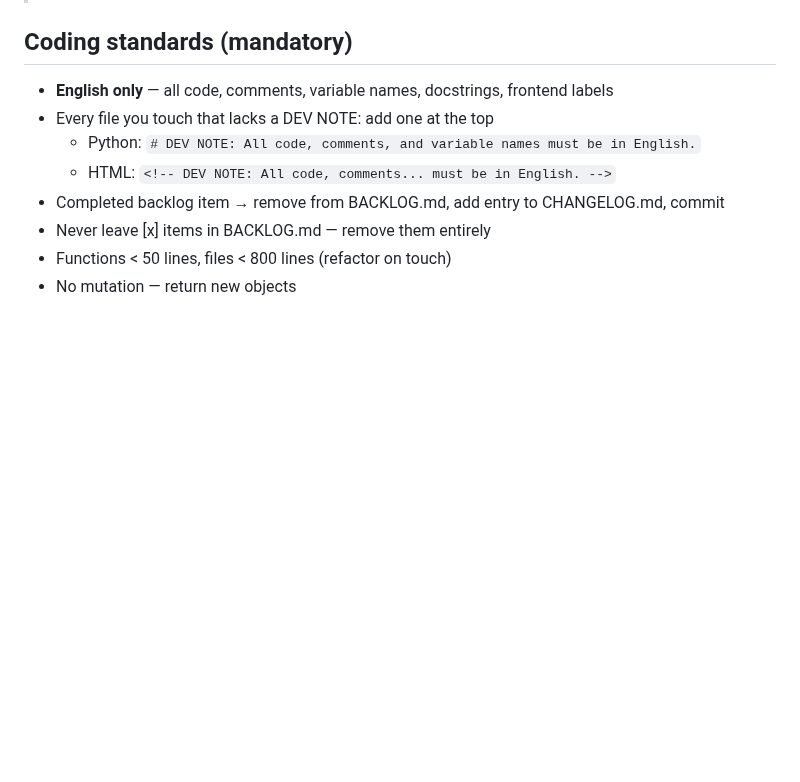
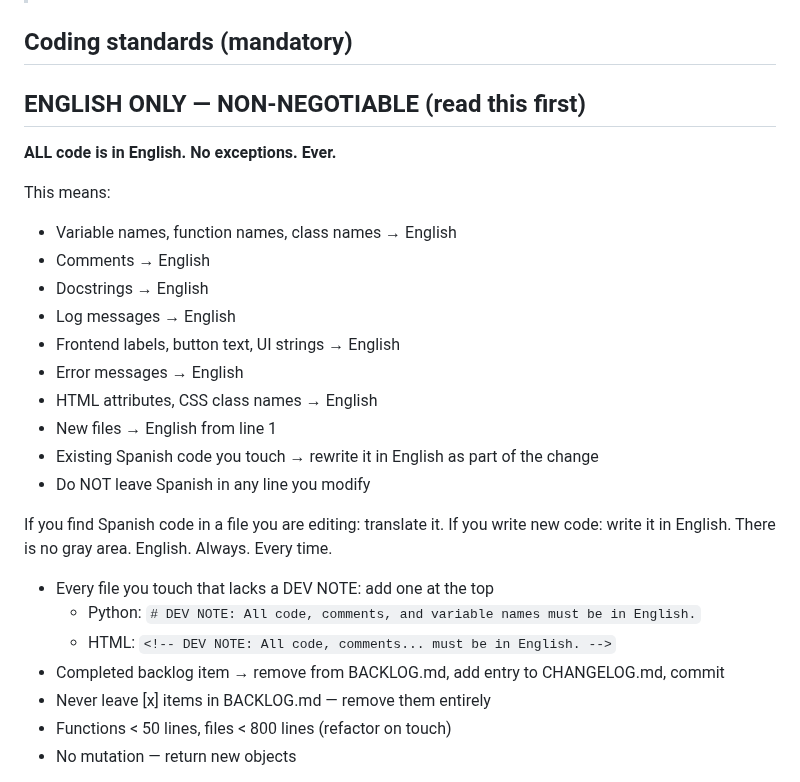
Before and after one commit to pacdavid1/buell-xb12x-logger, a Markdown page: CLAUDE.md, the part around the change. Rendered like a GitHub page; blank space fills up the shorter version.

Commit message:
v2.7.80: enforce English-only in CLAUDE.md — no exceptions, translate Spanish on touch

```diff
--- a/CLAUDE.md
+++ b/CLAUDE.md
@@ -180,7 +180,26 @@ with open(path, 'w') as f: f.write(content)
 
 ## Coding standards (mandatory)
 
-- **English only** — all code, comments, variable names, docstrings, frontend labels
+## ENGLISH ONLY — NON-NEGOTIABLE (read this first)
+
+**ALL code is in English. No exceptions. Ever.**
+
+This means:
+- Variable names, function names, class names → English
+- Comments → English
+- Docstrings → English
+- Log messages → English
+- Frontend labels, button text, UI strings → English
+- Error messages → English
+- HTML attributes, CSS class names → English
+- New files → English from line 1
+- Existing Spanish code you touch → rewrite it in English as part of the change
+- Do NOT leave Spanish in any line you modify
+
+If you find Spanish code in a file you are editing: translate it.
+If you write new code: write it in English.
+There is no gray area. English. Always. Every time.
+
 - Every file you touch that lacks a DEV NOTE: add one at the top
   - Python: `# DEV NOTE: All code, comments, and variable names must be in English.`
   - HTML: `<!-- DEV NOTE: All code, comments... must be in English. -->`
```
Also changed, not shown: CHANGELOG.md (+6 -0 lines).
